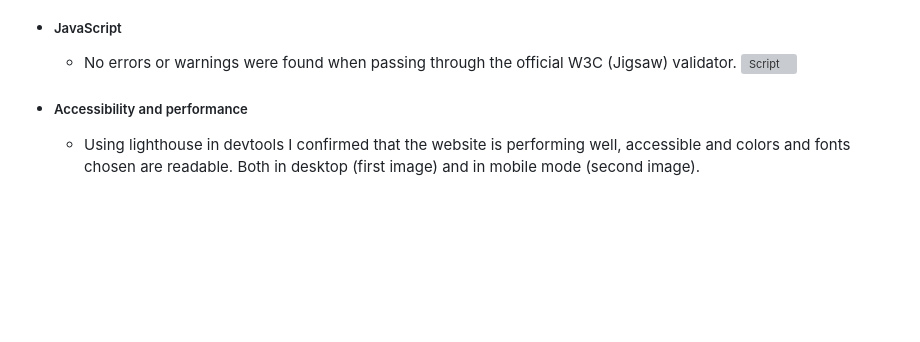
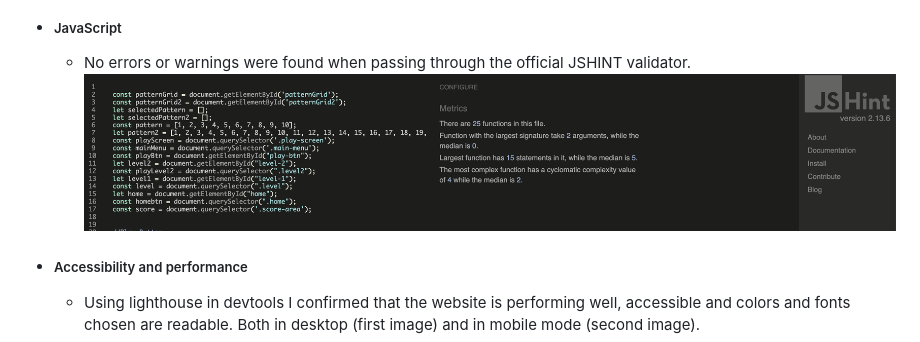
Before and after one commit to Johns-Costa/learning-to-count, a Markdown page: README.md, the part around the change printed below. GitHub-like rendering; pictures changed too: assets/images/Script-validator.png (added); blank space fills up the shorter version; grey boxes are pictures that could not be loaded.

Commit message:
add images to the README

```diff
--- a/README.md
+++ b/README.md
@@ -168,8 +168,8 @@
 
 - ##### JavaScript
 
-  - No errors or warnings were found when passing through the official W3C (Jigsaw) validator.
-  ![Script](assets/images/Style-validator.png)
+  - No errors or warnings were found when passing through the official JSHINT validator.
+  ![Script](assets/images/Script-validator.png)
 
 - ##### Accessibility and performance
 
```
Also changed, not shown: other parts of README.md (+0 -1 lines), assets/images/Html-validator.png (added), assets/images/Style-validator.png (added), assets/images/index-desktop-performance.png (added), assets/images/index-mobile-performance.png (added), assets/images/wireframe-main.png (added).
